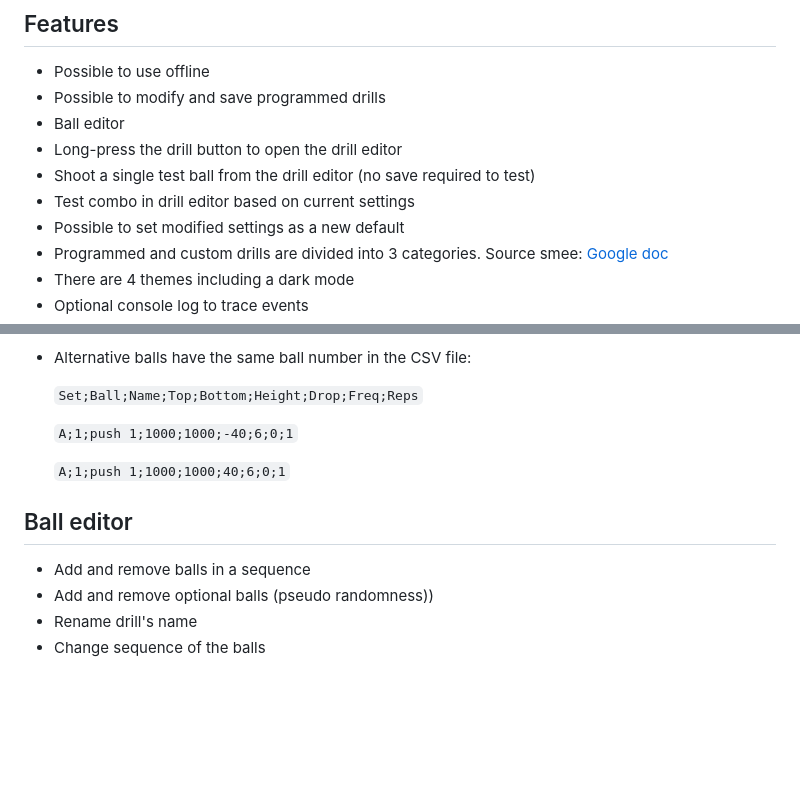
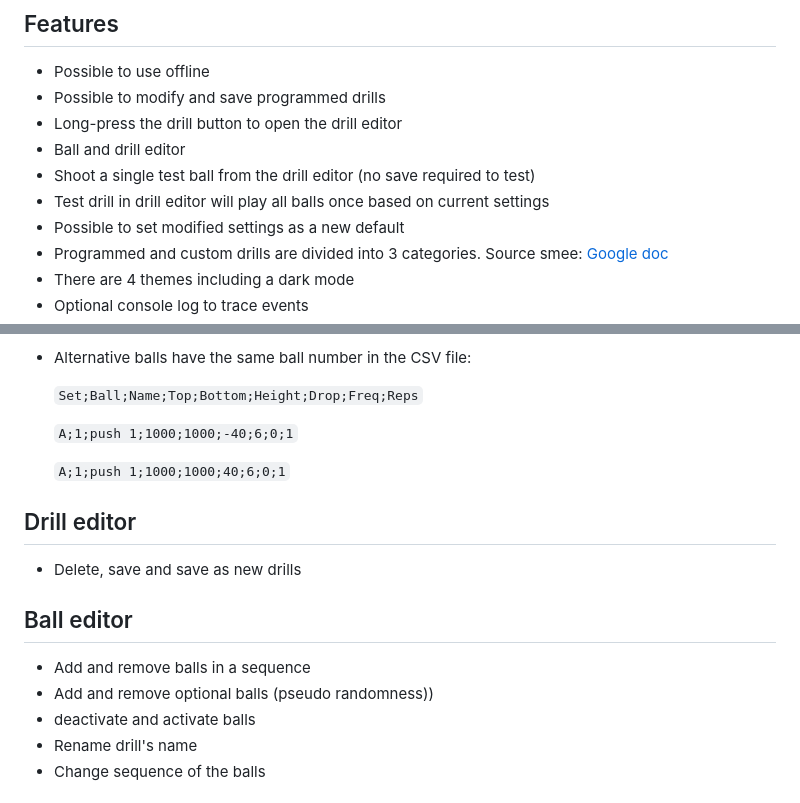
Before and after one commit to olanga/nova, a Markdown page: README.md, 2 parts joined by grey strips. Rendered like a GitHub page; blank space fills up the shorter version.

```diff
--- a/README.md
+++ b/README.md
@@ -21,10 +21,10 @@ Webclient supports only Chrome and Chromium type browsers
 ## Features
 - Possible to use offline
 - Possible to modify and save programmed drills
-- Ball editor
 - Long-press the drill button to open the drill editor
+- Ball and drill editor
 - Shoot a single test ball from the drill editor (no save required to test)
-- Test combo in drill editor based on current settings
+- Test drill in drill editor will play all balls once based on current settings
 - Possible to set modified settings as a new default
 - Programmed and custom drills are divided into 3 categories. Source smee: [Google doc](https://docs.google.com/spreadsheets/d/e/2PACX-1vRweUyHQsuiE_Baz1HKoCv7o6rRpyXtv9ERMkRDXxvcSbOb-dBnu6BW4vsHs4eCEjQq12_bZNPkge4-/pubhtml?gid=1641077883&single=true)
 - There are 4 themes including a dark mode
@@ -55,9 +55,13 @@ Webclient supports only Chrome and Chromium type browsers
 
     `A;1;push 1;1000;1000;40;6;0;1`
 
+## Drill editor
+- Delete, save and save as new drills
+
 ## Ball editor
 - Add and remove balls in a sequence
 - Add and remove optional balls (pseudo randomness))
+- deactivate and activate balls
 - Rename drill's name
 - Change sequence of the balls
 
```
